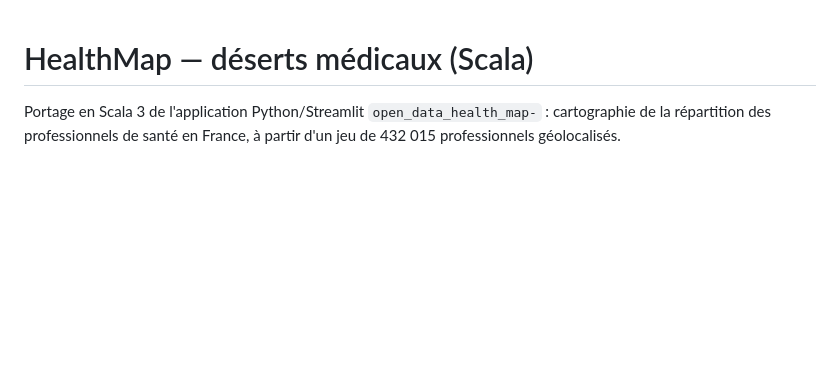
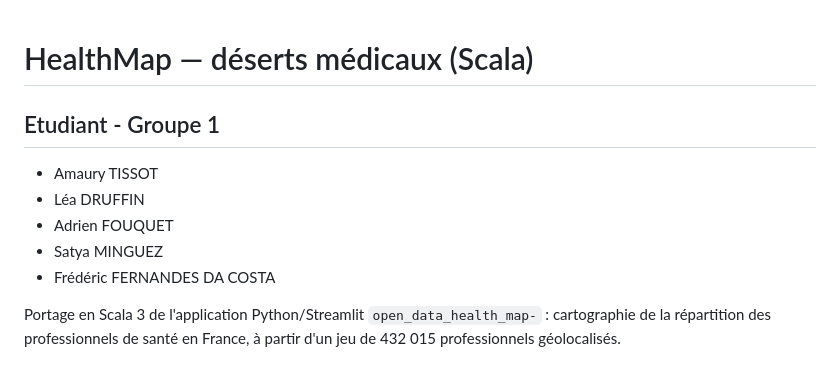
Before and after one commit to AmauryTISSOT/deserts_medicaux_scala, a Markdown page: README.md, the part around the change. Rendered like a GitHub page; blank space fills up the shorter version.

Commit message:
Ajout du nom des étudiants

```diff
--- a/README.md
+++ b/README.md
@@ -1,4 +1,11 @@
 # HealthMap — déserts médicaux (Scala)
+
+## Etudiant - Groupe 1
+- Amaury TISSOT
+- Léa DRUFFIN
+- Adrien FOUQUET
+- Satya MINGUEZ
+- Frédéric FERNANDES DA COSTA
 
 Portage en Scala 3 de l'application Python/Streamlit `open_data_health_map-` :
 cartographie de la répartition des professionnels de santé en France, à partir
```
